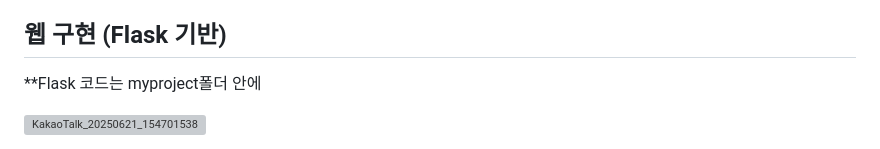
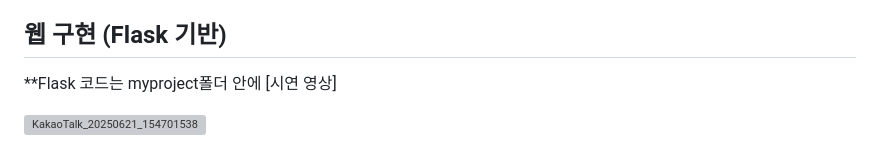
Before and after one commit to AI-AYJ/Micro-Expression-Based-Emotion-Recognition-System, a Markdown page: README.md, the part around one of its changes. Rendered like a GitHub page; grey boxes are pictures that could not be loaded.

```diff
--- a/README.md
+++ b/README.md
@@ -49,6 +49,6 @@
 ## 웹 구현 (Flask 기반)
 
 **Flask 코드는 myproject폴더 안에
-
+[시연 영상]
 
 ![KakaoTalk_20250621_154701538](https://github.com/user-attachments/assets/8ddc0b9f-e905-4bac-94d0-9f5ce6e07d66)
```
Also changed, not shown: other parts of README.md (+2 -0 lines).
